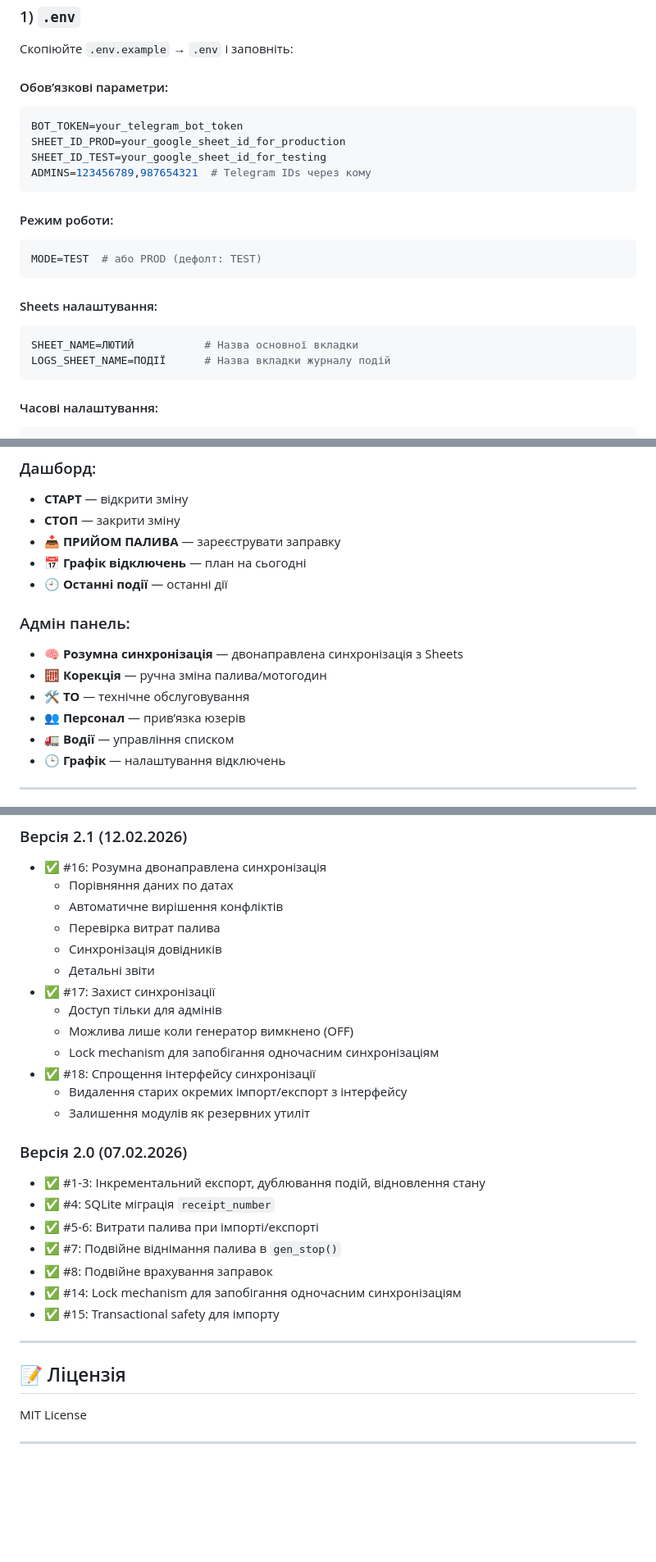
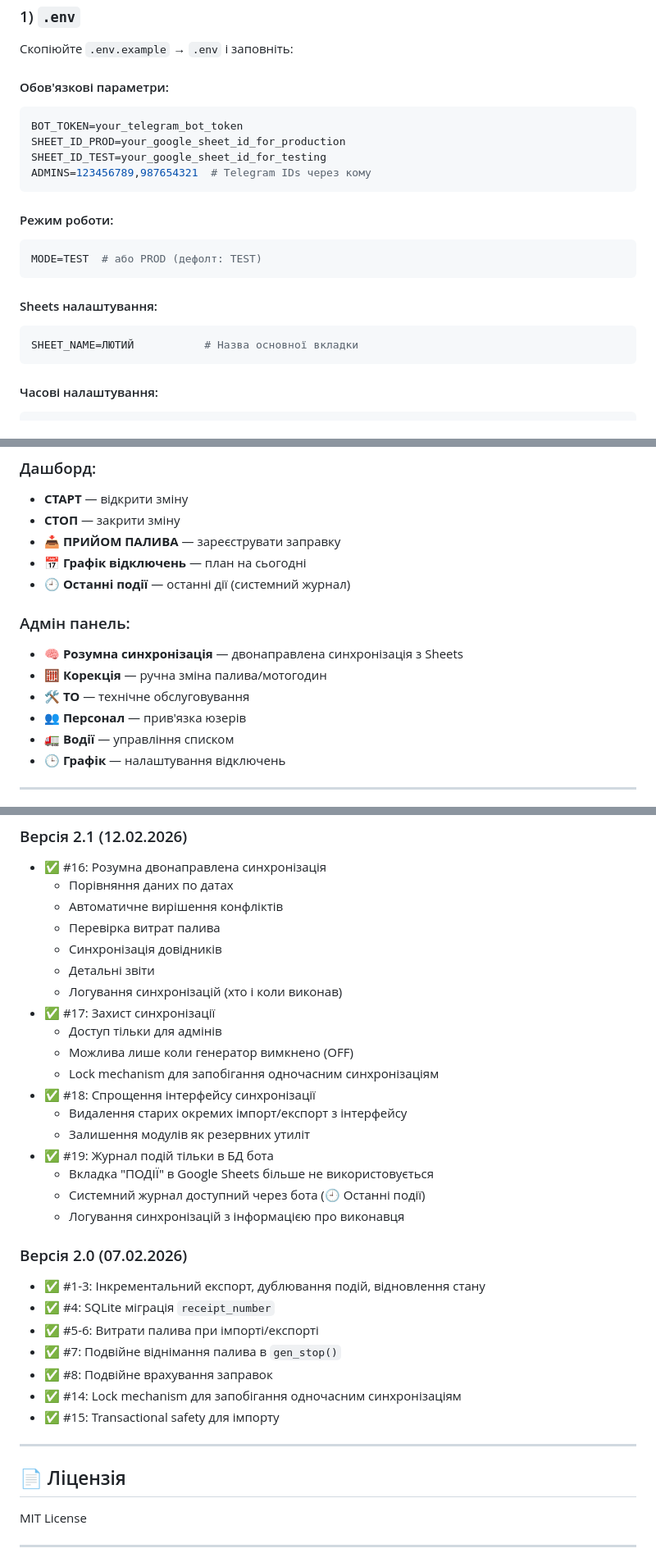
Before and after one commit to imeromua/generator_bot, a Markdown page: README.md, 3 parts joined by grey strips. Shown at 82% size. Rendered like a GitHub page; blank space fills up the shorter version.

````diff
--- a/README.md
+++ b/README.md
@@ -121,7 +127,7 @@ pip install -r requirements.txt
 
 Скопіюйте `.env.example` → `.env` і заповніть:
 
-#### Обов’язкові параметри:
+#### Обов'язкові параметри:
 ```env
 BOT_TOKEN=your_telegram_bot_token
 SHEET_ID_PROD=your_google_sheet_id_for_production
@@ -137,7 +143,6 @@ MODE=TEST  # або PROD (дефолт: TEST)
 #### Sheets налаштування:
 ```env
 SHEET_NAME=ЛЮТИЙ           # Назва основної вкладки
-LOGS_SHEET_NAME=ПОДІЇ      # Назва вкладки журналу подій
 ```
 
 #### Часові налаштування:
@@ -222,13 +226,13 @@ SPARK_CHANGE_HOURS=100.0   # Інтервал заміни свічок
 - **СТОП** — закрити зміну
 - **📥 ПРИЙОМ ПАЛИВА** — зареєструвати заправку
 - **📅 Графік відключень** — план на сьогодні
-- **🕘 Останні події** — останні дії
+- **🕘 Останні події** — останні дії (системний журнал)
 
 ### Адмін панель:
 - **🧠 Розумна синхронізація** — двонаправлена синхронізація з Sheets
 - **🧮 Корекція** — ручна зміна палива/мотогодин
 - **🛠 ТО** — технічне обслуговування
-- **👥 Персонал** — прив’язка юзерів
+- **👥 Персонал** — прив'язка юзерів
 - **🚛 Водії** — управління списком
 - **🕒 Графік** — налаштування відключень
 
@@ -243,6 +247,7 @@ SPARK_CHANGE_HOURS=100.0   # Інтервал заміни свічок
   - Перевірка витрат палива
   - Синхронізація довідників
   - Детальні звіти
+  - Логування синхронізацій (хто і коли виконав)
 - ✅ #17: Захист синхронізації
   - Доступ тільки для адмінів
   - Можлива лише коли генератор вимкнено (OFF)
@@ -250,6 +255,10 @@ SPARK_CHANGE_HOURS=100.0   # Інтервал заміни свічок
 - ✅ #18: Спрощення інтерфейсу синхронізації
   - Видалення старих окремих імпорт/експорт з інтерфейсу
   - Залишення модулів як резервних утиліт
+- ✅ #19: Журнал подій тільки в БД бота
+  - Вкладка "ПОДІЇ" в Google Sheets більше не використовується
+  - Системний журнал доступний через бота (🕘 Останні події)
+  - Логування синхронізацій з інформацією про виконавця
 
 ### Версія 2.0 (07.02.2026)
 - ✅ #1-3: Інкрементальний експорт, дублювання подій, відновлення стану
@@ -262,7 +271,7 @@ SPARK_CHANGE_HOURS=100.0   # Інтервал заміни свічок
 
 ---
 
-## 📝 Ліцензія
+## 📄 Ліцензія
 
 MIT License
 
````
Also changed, not shown: other parts of README.md (+15 -10 lines).
